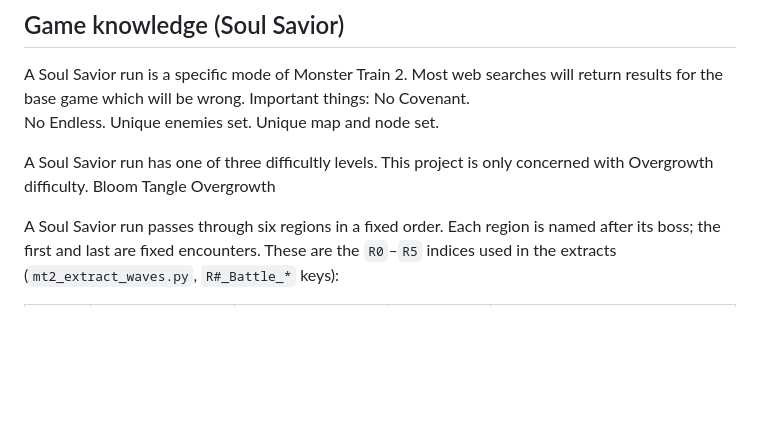
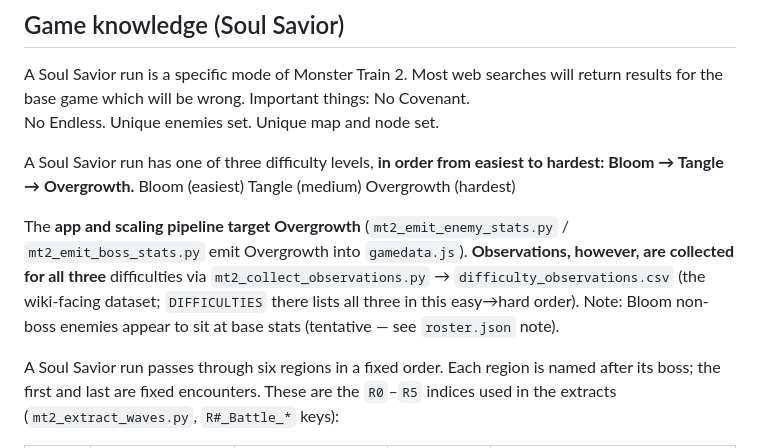
Before and after one commit to mashpanic/sstracker, a Markdown page: CLAUDE.md, the part around the change. Rendered like a GitHub page; blank space fills up the shorter version.

Commit message:
Doc: difficulties in game knowledge (Bloom<Tangle<Overgrowth)
State the three difficulty levels in easy->hard order and replace the stale
"only concerned with Overgrowth" line: the app/scaling pipeline targets
Overgrowth, but observations are collected for all three via the collector
into difficulty_observations.csv.

Co-Authored-By: Claude Opus 4.8 <noreply@anthropic.com>

```diff
--- a/CLAUDE.md
+++ b/CLAUDE.md
@@ -14,10 +14,18 @@ A Soul Savior run is a specific mode of Monster Train 2.  Most web searches will
     Unique enemies set.
     Unique map and node set.
 
-A Soul Savior run has one of three difficultly levels.  This project is only concerned with Overgrowth difficulty.
-    Bloom
-    Tangle
-    Overgrowth
+A Soul Savior run has one of three difficulty levels, **in order from easiest to hardest: Bloom → Tangle → Overgrowth.**
+    Bloom       (easiest)
+    Tangle      (medium)
+    Overgrowth  (hardest)
+
+The **app and scaling pipeline target Overgrowth** (`mt2_emit_enemy_stats.py` /
+`mt2_emit_boss_stats.py` emit Overgrowth into `gamedata.js`). **Observations,
+however, are collected for all three** difficulties via
+`mt2_collect_observations.py` → `difficulty_observations.csv` (the wiki-facing
+dataset; `DIFFICULTIES` there lists all three in this easy→hard order). Note:
+Bloom non-boss enemies appear to sit at base stats (tentative — see
+`roster.json` note).
 
 A Soul Savior run passes through six regions in a fixed order. Each region is named after its boss; the first and last are fixed encounters. These are the `R0`–`R5` indices used in the extracts (`mt2_extract_waves.py`, `R#_Battle_*` keys):
 
```
